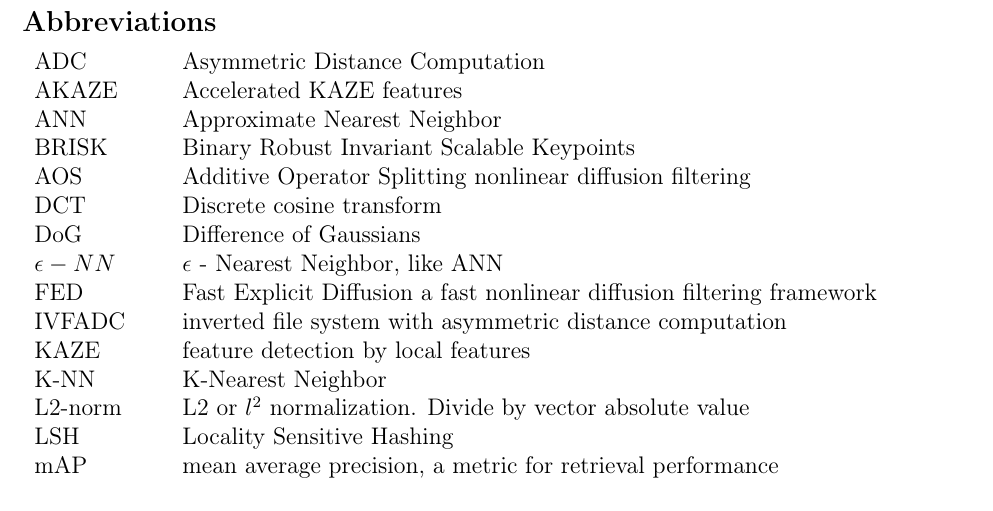
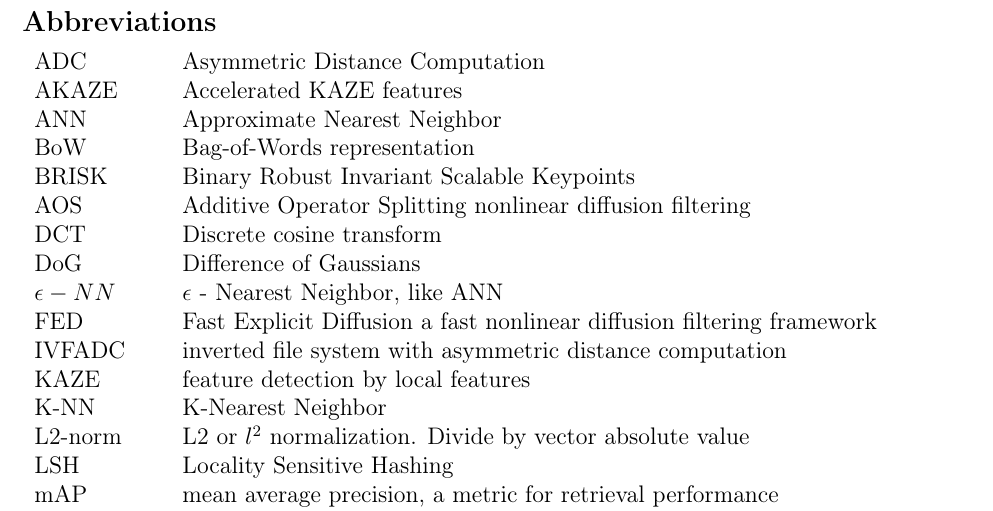
Before and after one commit to sulmanen/hash-thesis, a LaTeX thesis (hash.tex): part of page 9 of 52, cut so that both start at the same text. Compiled offline with pdfLaTeX; a LaTeX package or settings file that is missing is left out.

Commit message:
add bow to abbrew

```diff
--- a/hash.tex
+++ b/hash.tex
@@ -373,6 +373,7 @@ $\mathbf{A} \cdot \mathbf{B}$    & vektorien $\mathbf{A}$ ja $\mathbf{B}$ pistet
   ADC & Asymmetric Distance Computation\\
   AKAZE & Accelerated KAZE features\\
   ANN & Approximate Nearest Neighbor\\
+  BoW & Bag-of-Words representation\\
   BRISK & Binary Robust Invariant Scalable Keypoints\\
   AOS & Additive Operator Splitting nonlinear diffusion filtering\\
   DCT & Discrete cosine transform\\
```
